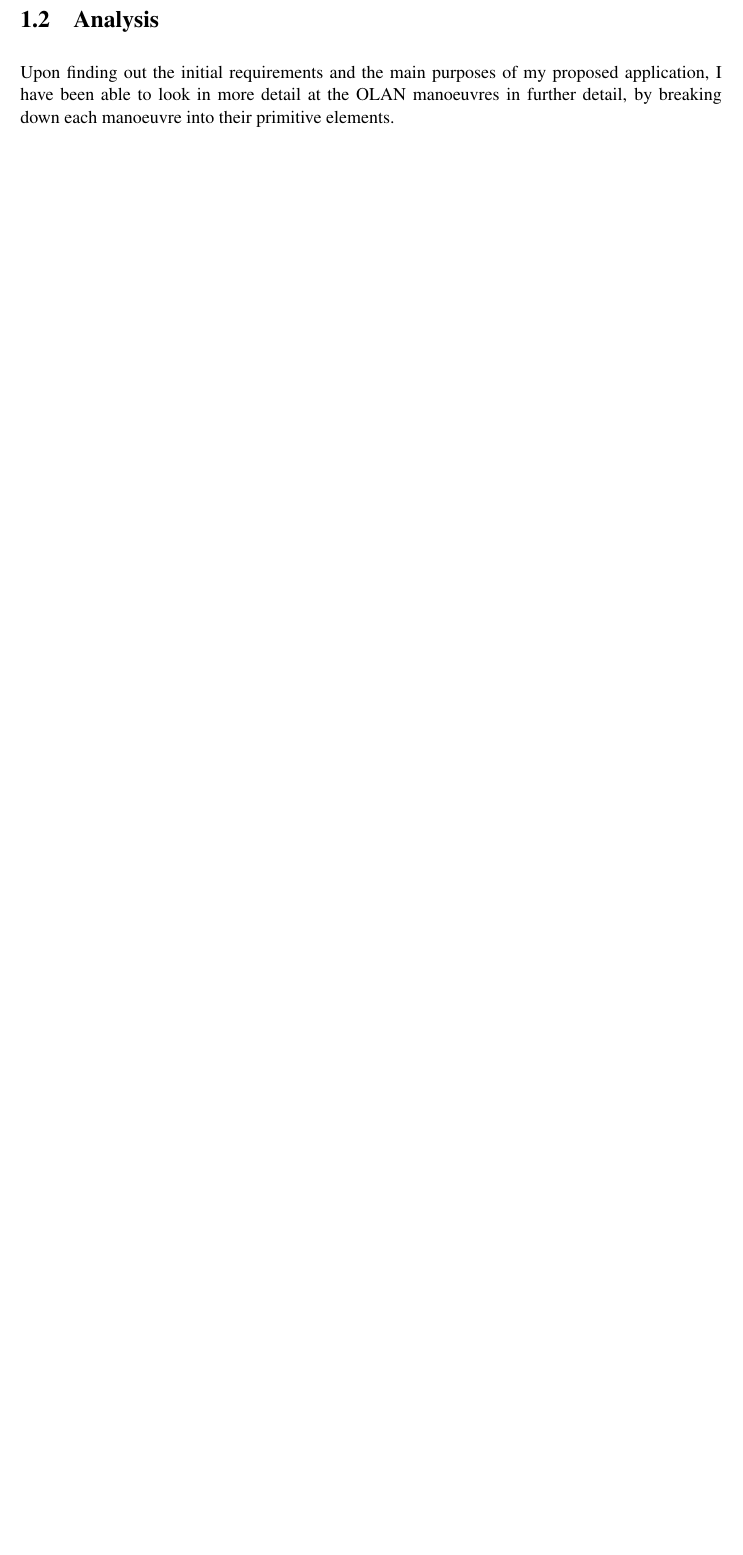
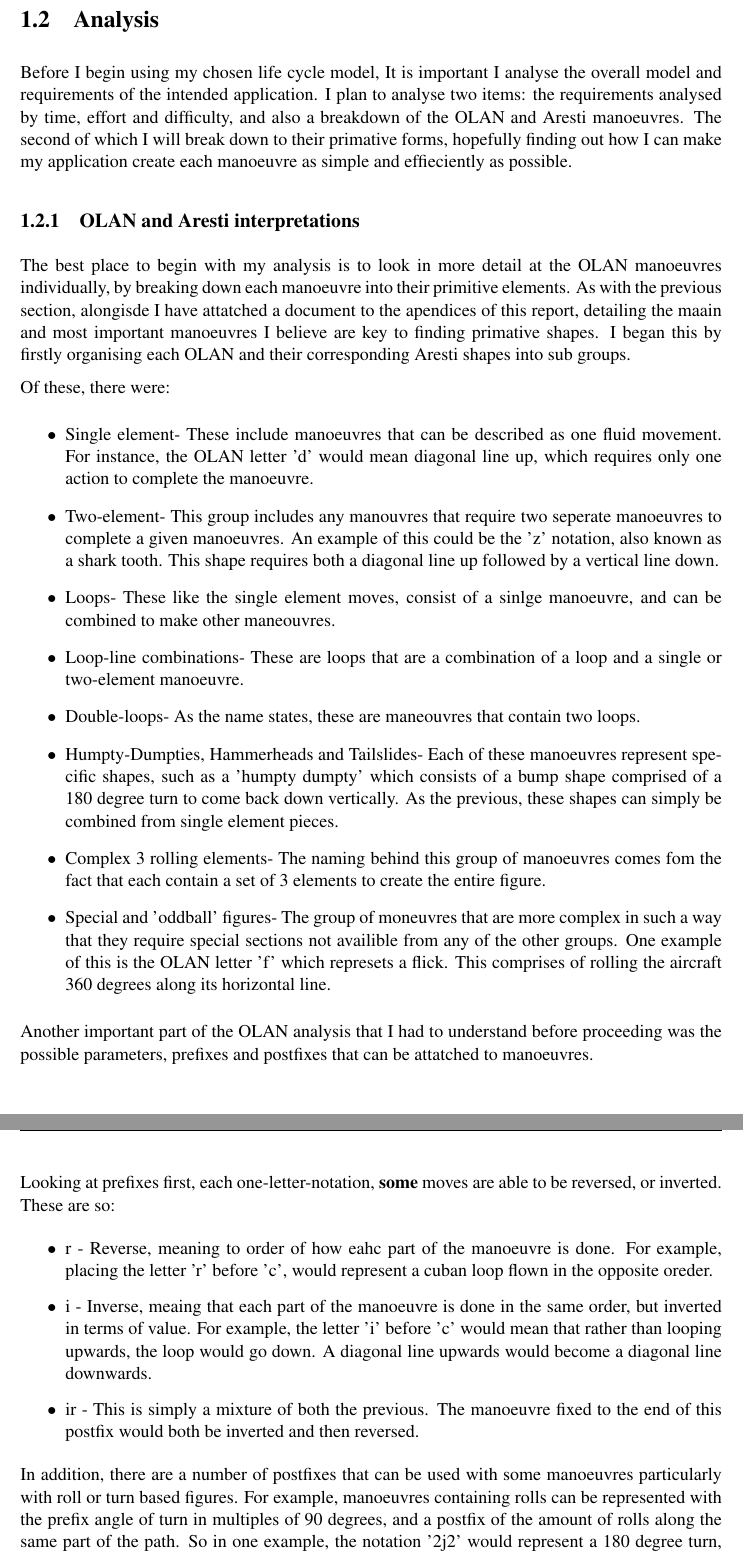
Before and after one commit to craighep/Dissertation__Final_Report, a LaTeX thesis (dissertation.tex, which reads Chapter1/chapter1.tex): part of page 10 of 20 before the commit and two parts of pages 10 and 11 of 22 after it, the two joined at a grey line, cut so that both start at the same text, the shorter picture padded with empty space. Compiled offline with pdfLaTeX.

Commit message:
Completion of OLAN analysis

```diff
--- a/Chapter1/chapter1.tex
+++ b/Chapter1/chapter1.tex
@@ -32,5 +32,30 @@ Upon starting this project, several meetings with the project supervisor are pla
 The list shown above also has an \textbf{accompanying} report which I created after my first project meeting. This report includes the list of initial requirements, alongside footnotes, and also a detailing of the methodology and process I plan to follow. The document can be found in the appendices section of this report.
 
 \section{Analysis}
-Upon finding out the initial requirements and the main purposes of my proposed application, I have been able to look in more detail at the OLAN manoeuvres in further detail, by breaking down each manoeuvre into their primitive elements.
-%Taking into account the problem and what you learned from the background work, what was your analysis of the problem? How did your analysis help to decompose the problem into the main tasks that you would undertake? Were there alternative approaches? Why did you choose one approach compared to the alternatives? There should be a clear statement of the objectives of the work, which you will evaluate at the end of the work. In most cases, the agreed objectives or requirements will be the result of a compromise between what would ideally have been produced and what was felt to be possible in the time available. A discussion of the process of arriving at the final list is usually appropriate.
+Before I begin using my chosen life cycle model, It is important I analyse the overall model and requirements of the intended application. I plan to analyse two items: the requirements analysed by time, effort and difficulty, and also a breakdown of the OLAN and Aresti manoeuvres. The second of which I will break down to their primative forms, hopefully finding out how I can make my application create each manoeuvre as simple and effieciently as possible.
+
+\subsection{OLAN and Aresti interpretations}
+The best place to begin with my analysis is to look in more detail at the OLAN manoeuvres individually, by breaking down each manoeuvre into their primitive elements. As with the previous section, alongisde I have attatched a document to the apendices of this report, detailing the maain and most important manoeuvres I believe are key to finding primative shapes. I began this by firstly organising each OLAN and their corresponding Aresti shapes into sub groups.
+
+Of these, there were:
+\begin{itemize}
+	\item Single element- These include manoeuvres that can be described as one fluid movement. For instance, the OLAN letter 'd' would mean diagonal line up, which requires only one action to complete the manoeuvre.
+	\item Two-element- This group includes any manouvres that require two seperate manoeuvres to complete a given manoeuvres. An example of this could be the 'z' notation, also known as a shark tooth. This shape requires both a diagonal line up followed by a vertical line down.
+	\item Loops- These like the single element moves, consist of a sinlge manoeuvre, and can be combined to make other maneouvres.
+	\item Loop-line combinations- These are loops that are a combination of a loop and a single or two-element manoeuvre.
+	\item Double-loops- As the name states, these are maneouvres that contain two loops.
+	\item Humpty-Dumpties, Hammerheads and Tailslides- Each of these manoeuvres represent specific shapes, such as a 'humpty dumpty' which consists of a bump shape comprised of a 180 degree turn to come back down vertically. As the previous, these shapes can simply be combined from single element pieces.
+	\item Complex 3 rolling elements- The naming behind this group of manoeuvres comes fom the fact that each contain a set of 3 elements to create the entire figure.
+	\item Special and 'oddball' figures- The group of moneuvres that are more complex in such a way that they require special sections not availible from any of the other groups. One example of this is the OLAN letter 'f' which represets a flick. This comprises of rolling the aircraft 360 degrees along its horizontal line.
+\end{itemize}
+
+Another important part of the OLAN analysis that I had to understand before proceeding was the possible parameters, prefixes and postfixes that can be attatched to manoeuvres.
+
+Looking at prefixes first, each one-letter-notation, \textbf{some} moves are able to be reversed, or inverted. These are so:
+\begin{itemize}
+	\item r - Reverse, meaning to order of how eahc part of the manoeuvre is done. For example, placing the letter 'r' before 'c', would represent a cuban loop flown in the opposite oreder.
+	\item i - Inverse, meaing that each part of the manoeuvre is done in the same order, but inverted in terms of value. For example, the letter 'i' before 'c' would mean that rather than looping upwards, the loop would go down. A diagonal line upwards would become a diagonal line downwards.
+	\item ir - This is simply a mixture of both the previous. The manoeuvre fixed to the end of this postfix would both be inverted and then reversed.
+\end{itemize}
+
+In addition, there are a number of postfixes that can be used with some manoeuvres particularly with roll or turn based figures. For example, manoeuvres containing rolls can be represented with the prefix angle of turn in multiples of 90 degrees, and a postfix of the amount of rolls along the same part of the path. So in one example, the notation '2j2' would represent a 180 degree turn, whilst rolling the aircraft twice. Alike the prefixes for inverting and reversing manoeuvres, the parameters are not availible on all the manoeuvres in the OLAN catalogue. Again, the full list can be found on the the OpenArea site, or see the my OLAN understandings in my \textbf{appendices}.
```
Also changed, not shown: dissertation.pdf, Chapter1/chapter1.tex (22 more changed lines), 11 other files.
